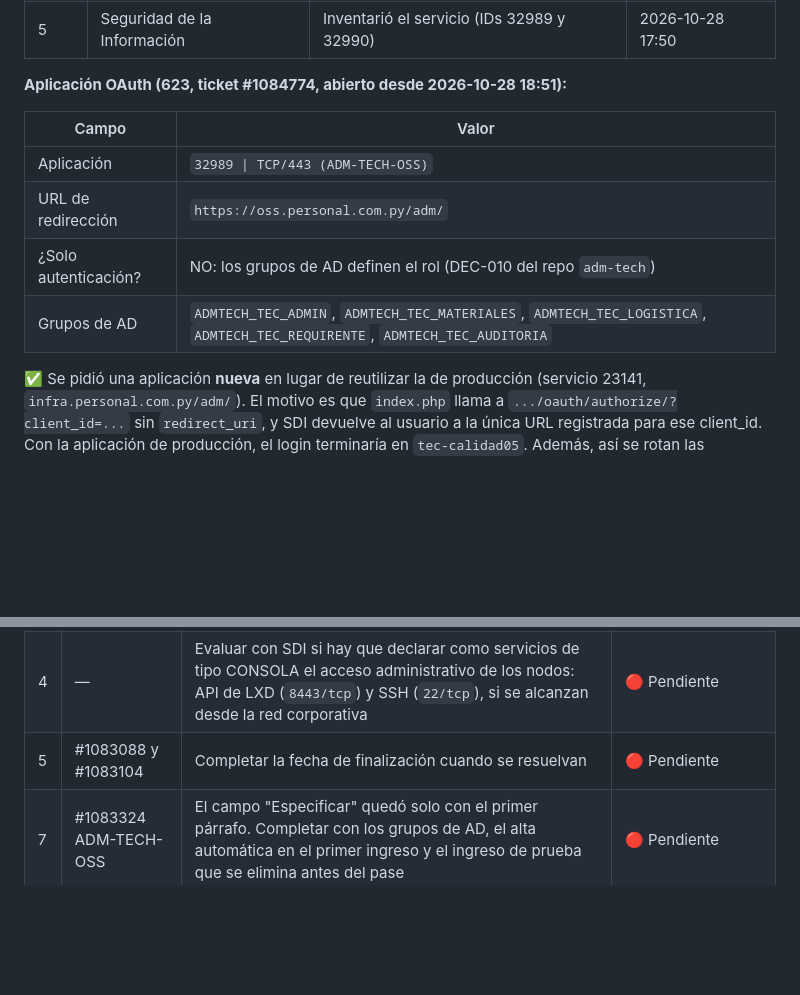
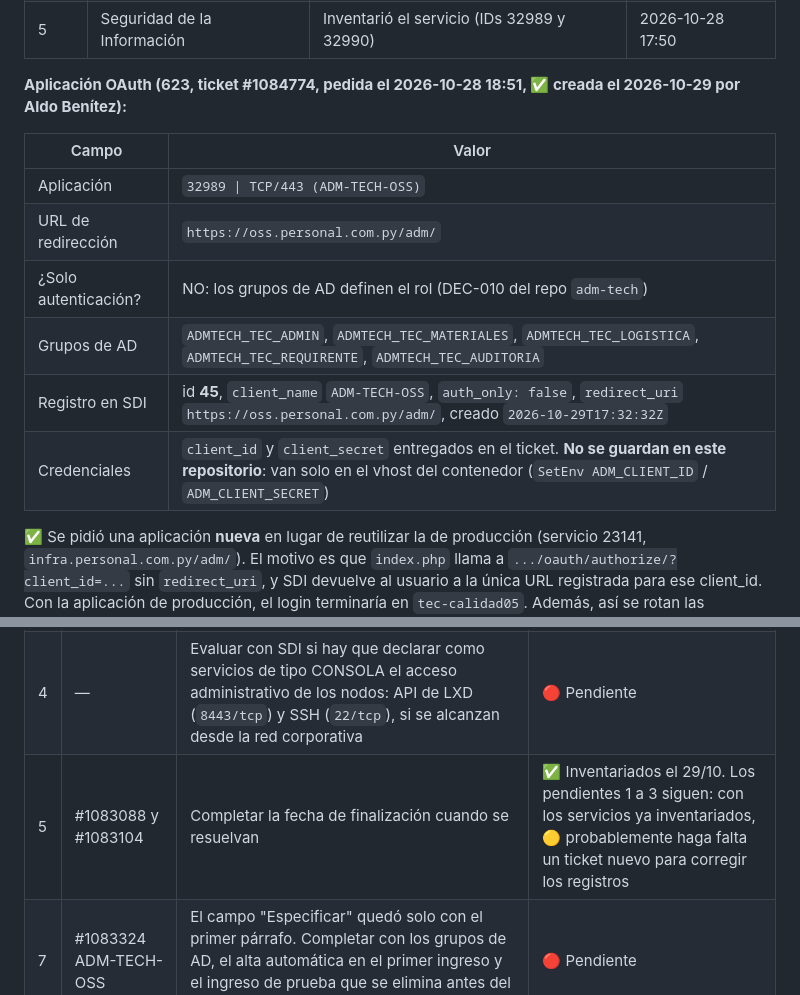
Before and after one commit to BrahianBeap/LDX, a Markdown page: docs/18_Inventario_Ciberseguridad.md, 2 parts joined by grey strips. GitHub-like rendering; blank space fills up the shorter version.

```diff
--- a/docs/18_Inventario_Ciberseguridad.md
+++ b/docs/18_Inventario_Ciberseguridad.md
@@ -148,7 +150,7 @@ Este documento registra el **estado**. El procedimiento y el criterio para inven
 | 4 | Elias Alfonzo (BPO) | Aprobó | 2026-10-28 17:41 |
 | 5 | Seguridad de la Información | Inventarió el servicio (IDs 32989 y 32990) | 2026-10-28 17:50 |
 
-**Aplicación OAuth (623, ticket #1084774, abierto desde 2026-10-28 18:51):**
+**Aplicación OAuth (623, ticket #1084774, pedida el 2026-10-28 18:51, ✅ creada el 2026-10-29 por Aldo Benítez):**
 
 | Campo | Valor |
 |---|---|
@@ -156,6 +158,8 @@ Este documento registra el **estado**. El procedimiento y el criterio para inven
 | URL de redirección | `https://oss.personal.com.py/adm/` |
 | ¿Solo autenticación? | NO: los grupos de AD definen el rol (DEC-010 del repo `adm-tech`) |
 | Grupos de AD | `ADMTECH_TEC_ADMIN`, `ADMTECH_TEC_MATERIALES`, `ADMTECH_TEC_LOGISTICA`, `ADMTECH_TEC_REQUIRENTE`, `ADMTECH_TEC_AUDITORIA` |
+| Registro en SDI | id **45**, `client_name` `ADM-TECH-OSS`, `auth_only: false`, `redirect_uri` `https://oss.personal.com.py/adm/`, creado `2026-10-29T17:32:32Z` |
+| Credenciales | `client_id` y `client_secret` entregados en el ticket. **No se guardan en este repositorio**: van solo en el vhost del contenedor (`SetEnv ADM_CLIENT_ID` / `ADM_CLIENT_SECRET`) |
 
 ✅ Se pidió una aplicación **nueva** en lugar de reutilizar la de producción (servicio 23141, `infra.personal.com.py/adm/`). El motivo es que `index.php` llama a `.../oauth/authorize/?client_id=...` sin `redirect_uri`, y SDI devuelve al usuario a la única URL registrada para ese client_id. Con la aplicación de producción, el login terminaría en `tec-calidad05`. Además, así se rotan las credenciales, porque el secreto actual quedó expuesto en ese servidor.
 
@@ -173,7 +177,7 @@ Este documento registra el **estado**. El procedimiento y el criterio para inven
 | 2 | #1083088 y #1083104 | "Permiso: Local" con "Administrador: SSO" no coinciden. Con usuarios locales, el administrador de accesos es OSS | 🔴 Pendiente |
 | 3 | #1083088 Kanboard-OSS | El campo "Especificar" repite la descripción en lugar de detallar el permiso (usuarios locales; roles Administrador, Gerente y Usuario; permisos por proyecto). El tipo debería ser FRONTEND | 🔴 Pendiente |
 | 4 | — | Evaluar con SDI si hay que declarar como servicios de tipo CONSOLA el acceso administrativo de los nodos: API de LXD (`8443/tcp`) y SSH (`22/tcp`), si se alcanzan desde la red corporativa | 🔴 Pendiente |
-| 5 | #1083088 y #1083104 | Completar la fecha de finalización cuando se resuelvan | 🔴 Pendiente |
+| 5 | #1083088 y #1083104 | Completar la fecha de finalización cuando se resuelvan | ✅ Inventariados el 29/10. Los pendientes 1 a 3 siguen: con los servicios ya inventariados, 🟡 probablemente haga falta un ticket nuevo para corregir los registros |
 | 7 | #1083324 ADM-TECH-OSS | El campo "Especificar" quedó solo con el primer párrafo. Completar con los grupos de AD, el alta automática en el primer ingreso y el ingreso de prueba que se elimina antes del pase | 🔴 Pendiente |
 | 8 | #1083324 ADM-TECH-OSS | Al pasar a producción: actualizar la descripción (contenedores `PFR-ADMTECH-*`, sin ingreso de prueba, datos oficiales). 🟡 El ticket ya está resuelto, así que probablemente haga falta un ticket nuevo para modificar el registro (confirmar con Seguridad cómo se actualiza un servicio ya inventariado) | 🔴 Pendiente |
 | 6 | #1047036 | La descripción de la aplicación 608 dice "dos sitios" y hoy son tres. Evaluar si corresponde actualizarla en Jerure | 🟡 A evaluar (observación del repositorio, no del ticket) |
```
Also changed, not shown: other parts of docs/18_Inventario_Ciberseguridad.md (+9 -7 lines), PENDIENTES.md (+3 -3 lines).
